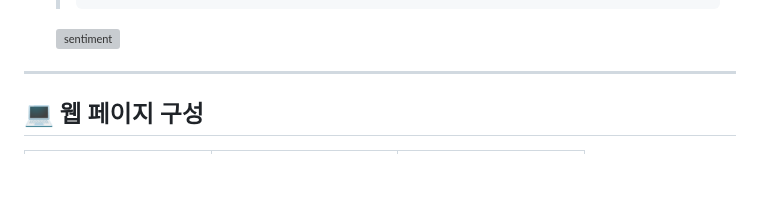
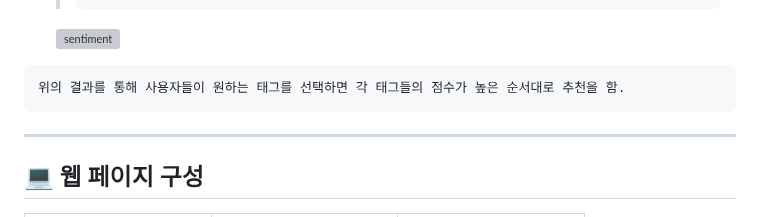
Before and after one commit to 20152842/BIT-Project_-, a Markdown page: README.md, the part around the change. Rendered like a GitHub page; blank space fills up the shorter version; grey boxes are pictures that could not be loaded.

```diff
--- a/README.md
+++ b/README.md
@@ -109,6 +109,7 @@
 
      ![sentiment](https://github.com/20152842/BIT-Project/assets/66324867/f5450391-ee99-43f8-a258-2ada28e31439)
 
+    위의 결과를 통해 사용자들이 원하는 태그를 선택하면 각 태그들의 점수가 높은 순서대로 추천을 함.
 
 ---
 
```
